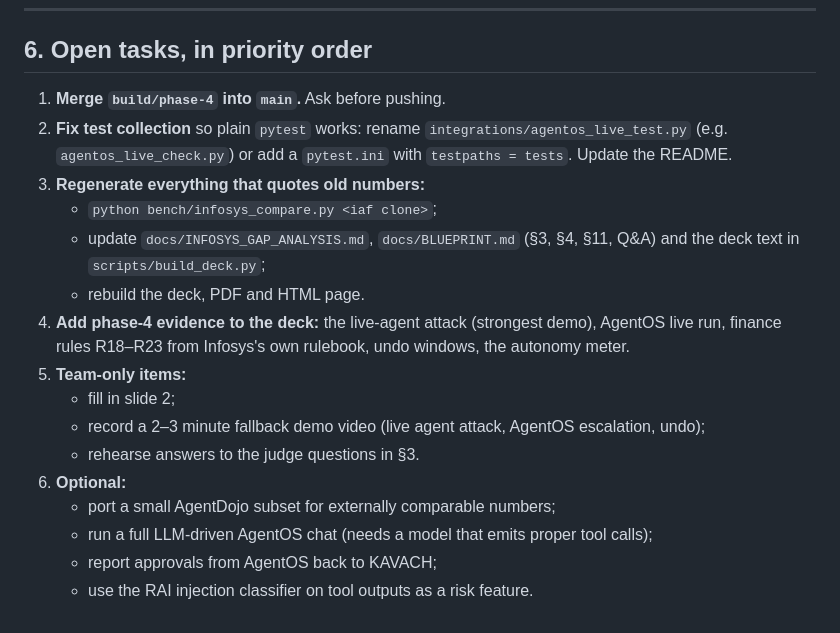
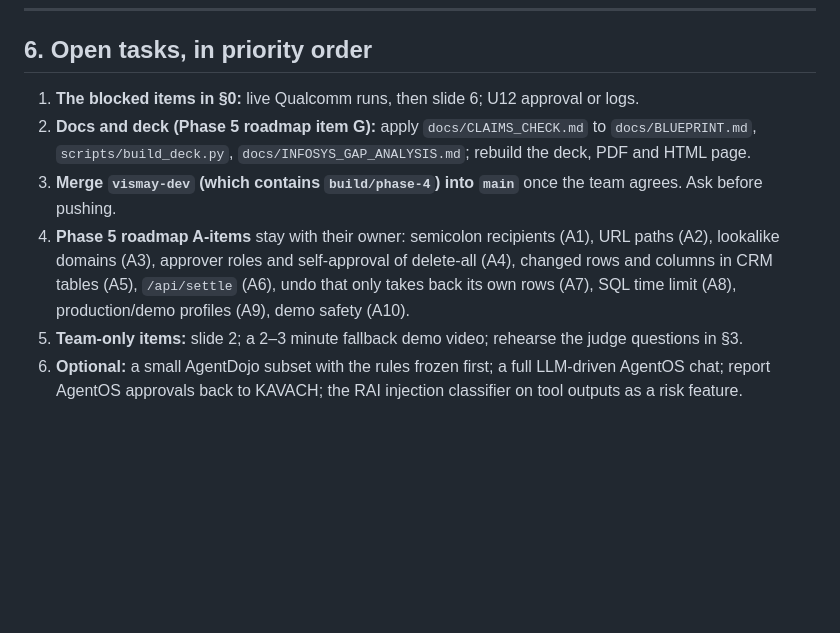
Before and after one commit to VismayHS/Kavach_Guardrail, a Markdown page: docs/HANDOFF.md, the part around one of its changes. Drawn GitHub-style; blank space fills up the shorter version.

```diff
--- a/docs/HANDOFF.md
+++ b/docs/HANDOFF.md
@@ -237,19 +266,9 @@ The blueprint is also published as a private web page (only the owner can open i
 
 ## 6. Open tasks, in priority order
 
-1. **Merge `build/phase-4` into `main`.** Ask before pushing.
-2. **Fix test collection** so plain `pytest` works: rename `integrations/agentos_live_test.py` (e.g. `agentos_live_check.py`) or add a `pytest.ini` with `testpaths = tests`. Update the README.
-3. **Regenerate everything that quotes old numbers:**
-   - `python bench/infosys_compare.py <iaf clone>`;
-   - update `docs/INFOSYS_GAP_ANALYSIS.md`, `docs/BLUEPRINT.md` (§3, §4, §11, Q&A) and the deck text in `scripts/build_deck.py`;
-   - rebuild the deck, PDF and HTML page.
-4. **Add phase-4 evidence to the deck:** the live-agent attack (strongest demo), AgentOS live run, finance rules R18–R23 from Infosys's own rulebook, undo windows, the autonomy meter.
-5. **Team-only items:**
-   - fill in slide 2;
-   - record a 2–3 minute fallback demo video (live agent attack, AgentOS escalation, undo);
-   - rehearse answers to the judge questions in §3.
-6. **Optional:**
-   - port a small AgentDojo subset for externally comparable numbers;
-   - run a full LLM-driven AgentOS chat (needs a model that emits proper tool calls);
-   - report approvals from AgentOS back to KAVACH;
-   - use the RAI injection classifier on tool outputs as a risk feature.
+1. **The blocked items in §0:** live Qualcomm runs, then slide 6; U12 approval or logs.
+2. **Docs and deck (Phase 5 roadmap item G):** apply `docs/CLAIMS_CHECK.md` to `docs/BLUEPRINT.md`, `scripts/build_deck.py`, `docs/INFOSYS_GAP_ANALYSIS.md`; rebuild the deck, PDF and HTML page.
+3. **Merge `vismay-dev` (which contains `build/phase-4`) into `main`** once the team agrees. Ask before pushing.
+4. **Phase 5 roadmap A-items** stay with their owner: semicolon recipients (A1), URL paths (A2), lookalike domains (A3), approver roles and self-approval of delete-all (A4), changed rows and columns in CRM tables (A5), `/api/settle` (A6), undo that only takes back its own rows (A7), SQL time limit (A8), production/demo profiles (A9), demo safety (A10).
+5. **Team-only items:** slide 2; a 2–3 minute fallback demo video; rehearse the judge questions in §3.
+6. **Optional:** a small AgentDojo subset with the rules frozen first; a full LLM-driven AgentOS chat; report AgentOS approvals back to KAVACH; the RAI injection classifier on tool outputs as a risk feature.
```
Also changed, not shown: other parts of docs/HANDOFF.md (+29 -0 lines), CLAUDE.md (+9 -4 lines).
